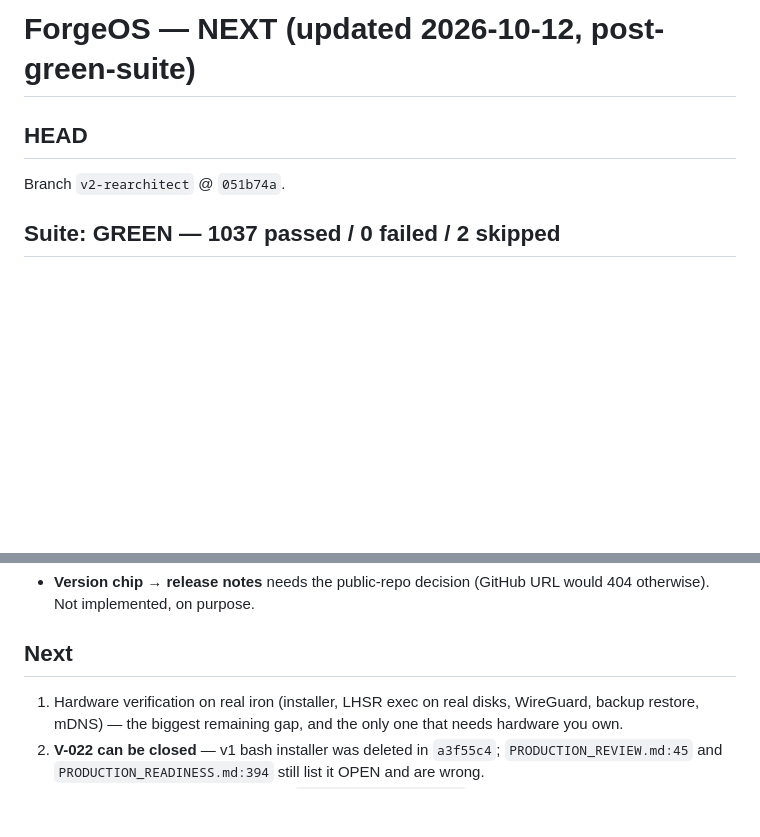
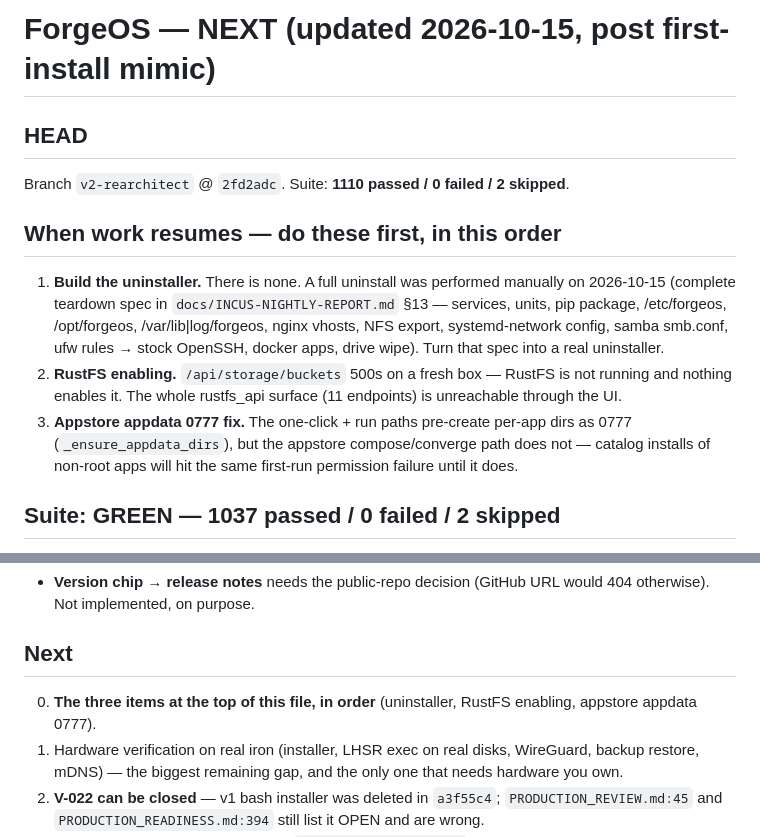
Before and after one commit to Dvalin21/forgeos, a Markdown page: NEXT.md, 2 parts joined by grey strips. Drawn GitHub-style; blank space fills up the shorter version.

Commit message:
docs: NEXT.md — resume order set (uninstaller, RustFS enabling, appstore appdata 0777)

```diff
--- a/NEXT.md
+++ b/NEXT.md
@@ -1,8 +1,25 @@
-# ForgeOS — NEXT (updated 2026-10-12, post-green-suite)
+# ForgeOS — NEXT (updated 2026-10-15, post first-install mimic)
 
 ## HEAD
 
-Branch `v2-rearchitect` @ `051b74a`.
+Branch `v2-rearchitect` @ `2fd2adc`. Suite: **1110 passed / 0 failed / 2 skipped**.
+
+## When work resumes — do these first, in this order
+
+1. **Build the uninstaller.** There is none. A full uninstall was performed
+   manually on 2026-10-15 (complete teardown spec in
+   `docs/INCUS-NIGHTLY-REPORT.md` §13 — services, units, pip package,
+   /etc/forgeos, /opt/forgeos, /var/lib|log/forgeos, nginx vhosts, NFS
+   export, systemd-network config, samba smb.conf, ufw rules → stock
+   OpenSSH, docker apps, drive wipe). Turn that spec into a real
+   uninstaller.
+2. **RustFS enabling.** `/api/storage/buckets` 500s on a fresh box — RustFS
+   is not running and nothing enables it. The whole rustfs_api surface
+   (11 endpoints) is unreachable through the UI.
+3. **Appstore appdata 0777 fix.** The one-click + run paths pre-create
+   per-app dirs as 0777 (`_ensure_appdata_dirs`), but the appstore
+   compose/converge path does not — catalog installs of non-root apps will
+   hit the same first-run permission failure until it does.
 
 ## Suite: GREEN — 1037 passed / 0 failed / 2 skipped
 
@@ -113,6 +130,8 @@ Storage page turns it off.
 
 ## Next
 
+0. **The three items at the top of this file, in order** (uninstaller,
+   RustFS enabling, appstore appdata 0777).
 1. Hardware verification on real iron (installer, LHSR exec on real disks,
    WireGuard, backup restore, mDNS) — the biggest remaining gap, and the
    only one that needs hardware you own.
```
